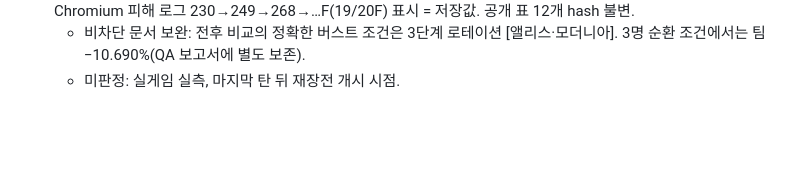
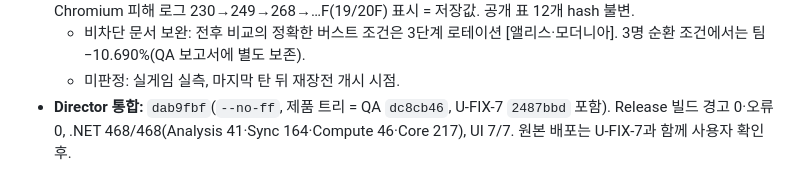
Before and after one commit to ejiie/Nikke-Simul, a Markdown page: docs/alice-manual-charge-delay-2026-10-02.ko.md, the part around the change. GitHub-like rendering; blank space fills up the shorter version.

Commit message:
docs: record E-BUG-1 Director integration verification
Co-Authored-By: Claude Opus 5.5 <noreply@anthropic.com>

```diff
--- a/docs/alice-manual-charge-delay-2026-10-02.ko.md
+++ b/docs/alice-manual-charge-delay-2026-10-02.ko.md
@@ -46,3 +46,4 @@
 - **QA 최종: 통과, 차단 0.** 검수 `dc8cb46`(엔진 `d932716` ff), [QA 보고서](C:/Users/user/orca/workspaces/Nikke-Simul/검수/docs/manual-charge-delay-qa.ko.md), 증거 색인 검수 `artifacts/single-deck-qa/ebug1/evidence-index.json`. 1,588/1,588(이전 수용 1,364 전부 포함). 53입력 × 2,400F 두 발사 모델 상태 일치, 실제 앨리스 연속 발 3,513건 위반 0, trace 간격 = 실제 프레임 차, DOWN_Charge·maintain·자동·톡톡이 전후 동일. 5인 180초(seed 1~20) 독립 재현: 앨리스 발수 −29.746%, 피해 −32.678%, **팀 819,654,190.20 → 709,110,864.20(−13.487%)**, 풀버스트 11 불변. 다른 멤버 −0.931~+0.531%는 통제 조건에서 사라져 RNG·게이지 시점 2차 영향. 규칙 4개 상향·fingerprint·튜닝 캐시 분리, 구 결과 GET·export 바이트 보존, 구 `/resume` 409. 실제 Chromium 피해 로그 230→249→268→…F(19/20F) 표시 = 저장값. 공개 표 12개 hash 불변.
   - 비차단 문서 보완: 전후 비교의 정확한 버스트 조건은 3단계 로테이션 [앨리스·모더니아]. 3명 순환 조건에서는 팀 −10.690%(QA 보고서에 별도 보존).
   - 미판정: 실게임 실측, 마지막 탄 뒤 재장전 개시 시점.
+- **Director 통합:** `dab9fbf`(`--no-ff`, 제품 트리 = QA `dc8cb46`, U-FIX-7 `2487bbd` 포함). Release 빌드 경고 0·오류 0, .NET 468/468(Analysis 41·Sync 164·Compute 46·Core 217), UI 7/7. 원본 배포는 U-FIX-7과 함께 사용자 확인 후.
```
